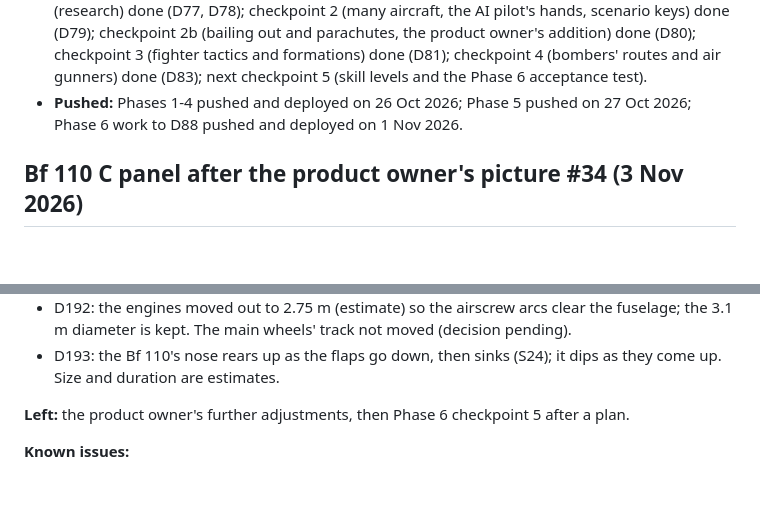
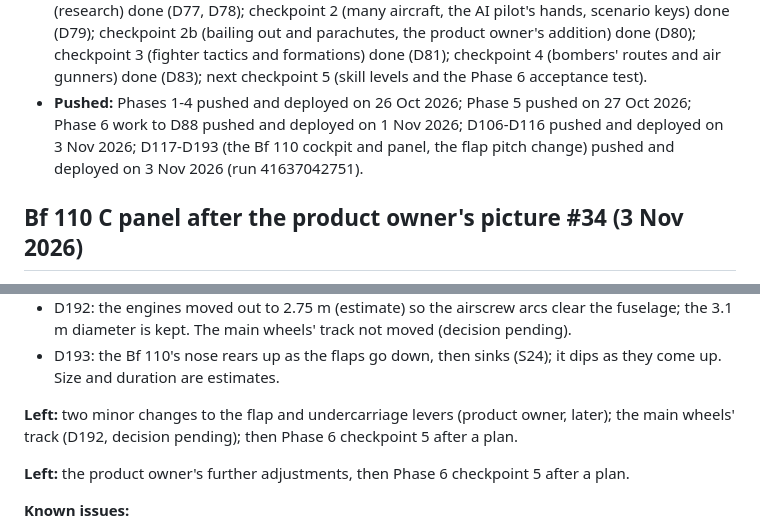
Before and after one commit to mdayv261/WW2-BattleOfBritain, a Markdown page: docs/PROGRESS.md, 2 parts joined by grey strips. Rendered like a GitHub page; blank space fills up the shorter version.

Commit message:
PROGRESS: D117-D193 pushed and deployed; what is left
Co-Authored-By: Claude Opus 5.5 <noreply@anthropic.com>

```diff
--- a/docs/PROGRESS.md
+++ b/docs/PROGRESS.md
@@ -16,7 +16,7 @@ Read this at the start of every session.
   parachutes, the product owner's addition) done (D80); checkpoint 3 (fighter tactics and formations) done (D81);
   checkpoint 4 (bombers' routes and air gunners) done (D83); next checkpoint 5 (skill levels and the Phase 6 acceptance
   test).
-- **Pushed:** Phases 1-4 pushed and deployed on 26 Oct 2026; Phase 5 pushed on 27 Oct 2026; Phase 6 work to D88 pushed and deployed on 1 Nov 2026.
+- **Pushed:** Phases 1-4 pushed and deployed on 26 Oct 2026; Phase 5 pushed on 27 Oct 2026; Phase 6 work to D88 pushed and deployed on 1 Nov 2026; D106-D116 pushed and deployed on 3 Nov 2026; D117-D193 (the Bf 110 cockpit and panel, the flap pitch change) pushed and deployed on 3 Nov 2026 (run 41637042751).
 
 ## Bf 110 C panel after the product owner's picture #34 (3 Nov 2026)
 
@@ -85,6 +85,9 @@ Read this at the start of every session.
   kept. The main wheels' track not moved (decision pending).
 - D193: the Bf 110's nose rears up as the flaps go down, then sinks (S24); it dips as they come up. Size and duration
   are estimates.
+
+**Left:** two minor changes to the flap and undercarriage levers (product owner, later); the main wheels' track (D192,
+decision pending); then Phase 6 checkpoint 5 after a plan.
 
 **Left:** the product owner's further adjustments, then Phase 6 checkpoint 5 after a plan.
 
```
